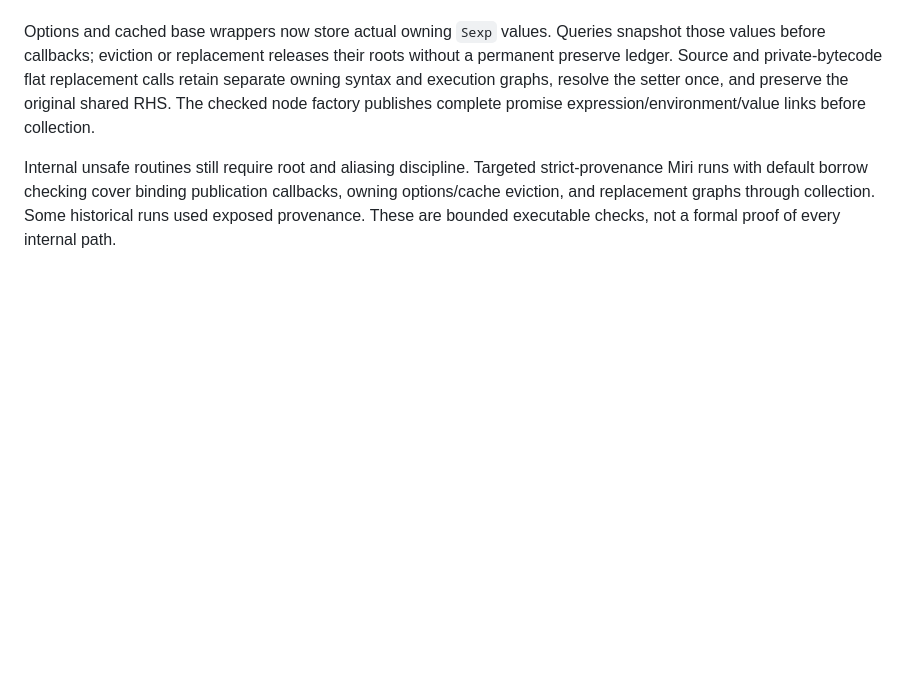
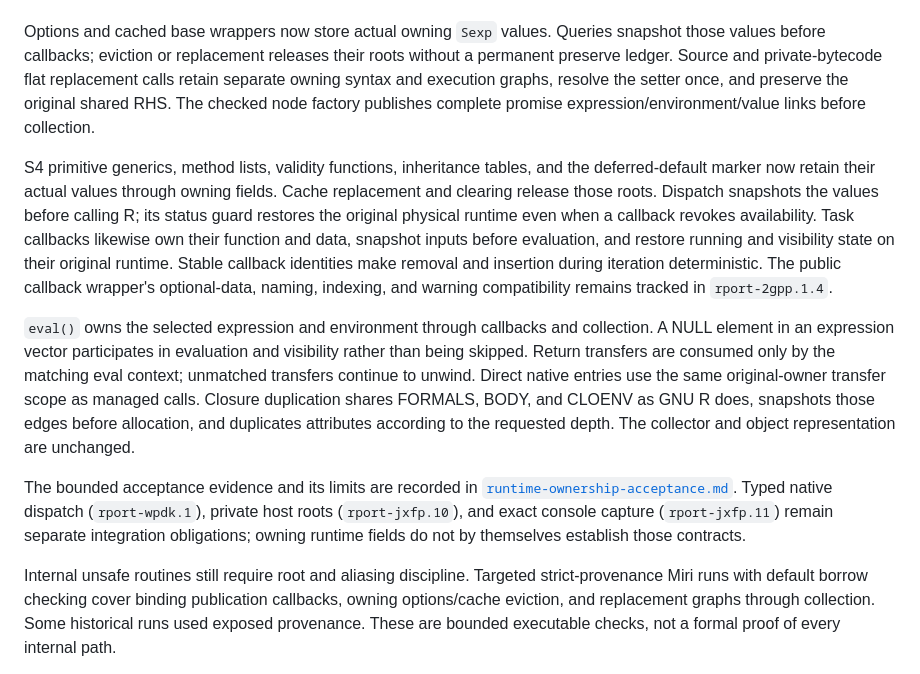
Before and after one commit to bernaferrari/R-rust, a Markdown page: docs/safe-api-audit.md, the part around the change. GitHub-like rendering; blank space fills up the shorter version.

Commit message:
Record runtime ownership acceptance evidence and remaining boundaries

```diff
--- a/docs/safe-api-audit.md
+++ b/docs/safe-api-audit.md
@@ -65,6 +65,32 @@ replacement calls retain separate owning syntax and execution graphs, resolve
 the setter once, and preserve the original shared RHS. The checked node factory
 publishes complete promise expression/environment/value links before collection.
 
+S4 primitive generics, method lists, validity functions, inheritance tables,
+and the deferred-default marker now retain their actual values through owning
+fields. Cache replacement and clearing release those roots. Dispatch snapshots
+the values before calling R; its status guard restores the original physical
+runtime even when a callback revokes availability. Task callbacks likewise own
+their function and data, snapshot inputs before evaluation, and restore running
+and visibility state on their original runtime. Stable callback identities make
+removal and insertion during iteration deterministic. The public callback
+wrapper's optional-data, naming, indexing, and warning compatibility remains
+tracked in `rport-2gpp.1.4`.
+
+`eval()` owns the selected expression and environment through callbacks and
+collection. A NULL element in an expression vector participates in evaluation
+and visibility rather than being skipped. Return transfers are consumed only
+by the matching eval context; unmatched transfers continue to unwind. Direct
+native entries use the same original-owner transfer scope as managed calls.
+Closure duplication shares FORMALS, BODY, and CLOENV as GNU R does, snapshots
+those edges before allocation, and duplicates attributes according to the
+requested depth. The collector and object representation are unchanged.
+
+The bounded acceptance evidence and its limits are recorded in
+[`runtime-ownership-acceptance.md`](runtime-ownership-acceptance.md). Typed native
+dispatch (`rport-wpdk.1`), private host roots (`rport-jxfp.10`), and exact console
+capture (`rport-jxfp.11`) remain separate integration obligations; owning runtime
+fields do not by themselves establish those contracts.
+
 Internal unsafe routines still require root and aliasing discipline. Targeted
 strict-provenance Miri runs with default borrow checking cover binding
 publication callbacks, owning options/cache eviction, and replacement graphs
```
Also changed, not shown: docs/runtime-ownership-acceptance.md (added, +52 -0 lines).
